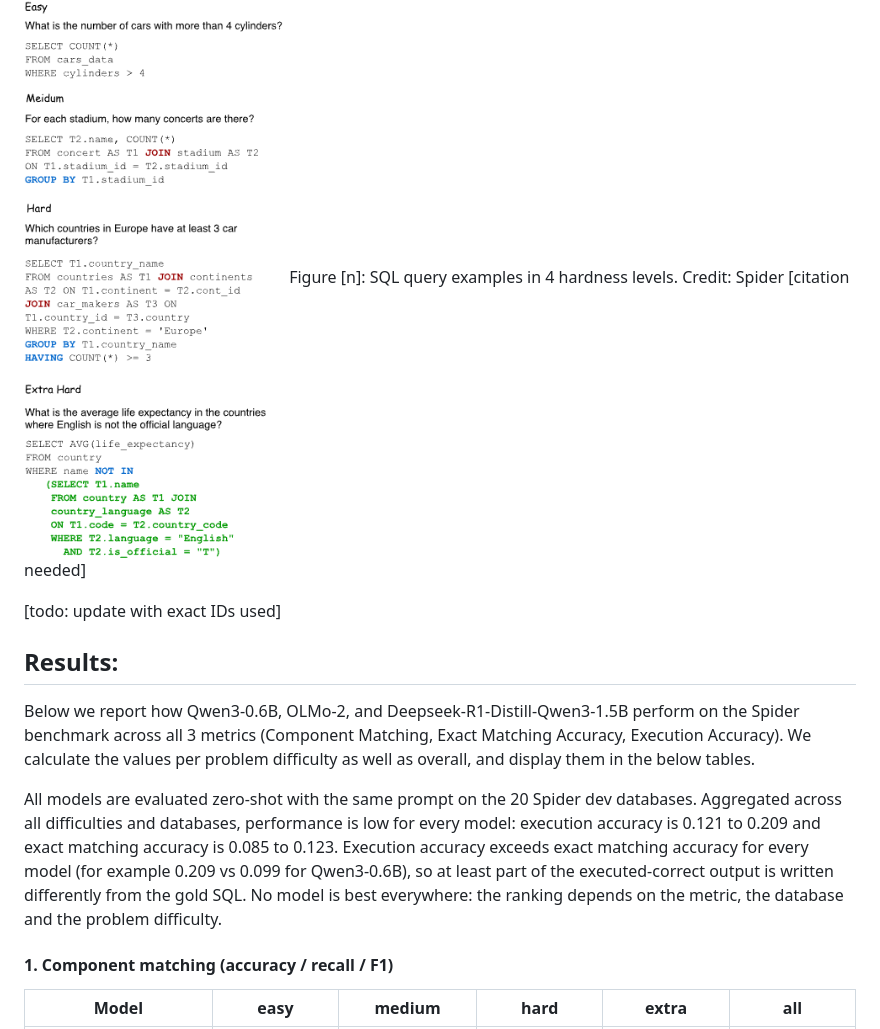
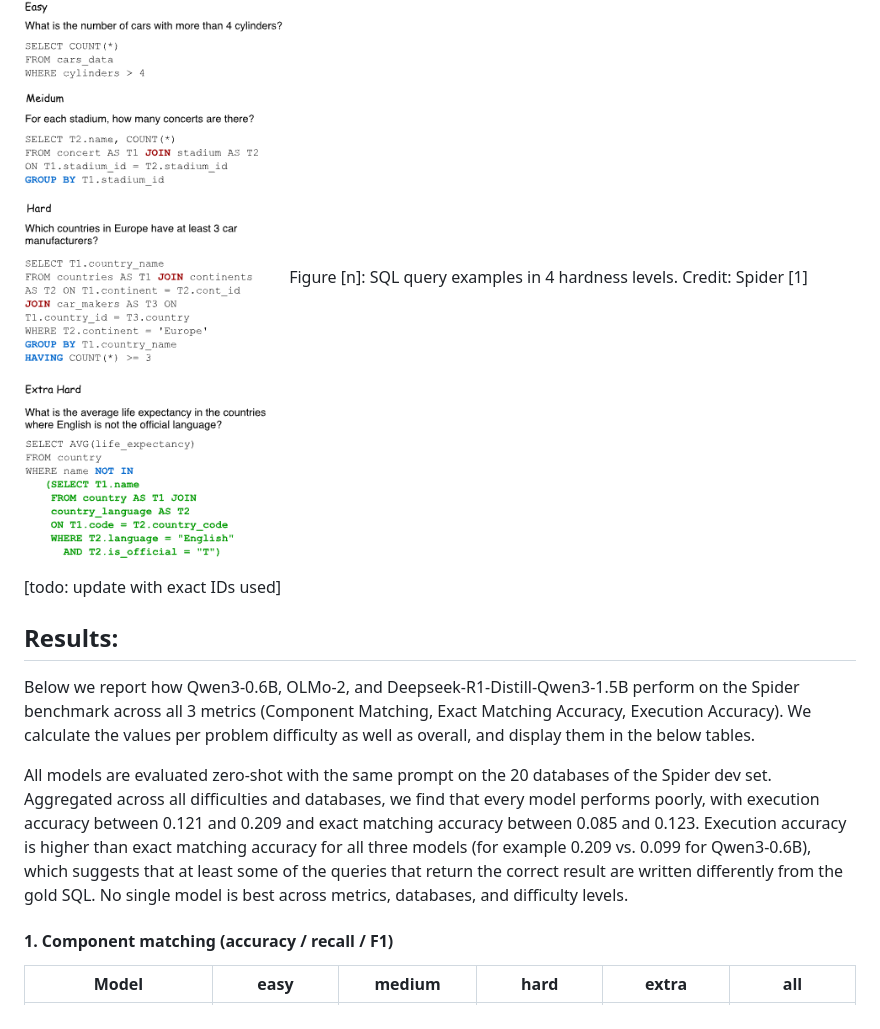
Before and after one commit to aiejvn/CISC-451-A1, a Markdown page: README.md, the part around one of its changes. Drawn GitHub-style.

```diff
--- a/README.md
+++ b/README.md
@@ -126,7 +128,7 @@ If output is invalid or unparsable, then it may fail all 3 dimensions (component
 We also consider the SQL Hardness Criteria, where queries are assigned difficulties based on the number of SQL components, selections, and conditions, so that queries that contain more SQL keywords are considered harder.
 
 ![alt text](image.png)
-Figure [n]: SQL query examples in 4 hardness levels. Credit: Spider [citation needed]
+Figure [n]: SQL query examples in 4 hardness levels. Credit: Spider [1]
 
 [todo: update with exact IDs used]
 
@@ -134,7 +136,7 @@ Figure [n]: SQL query examples in 4 hardness levels. Credit: Spider [citation ne
 
 Below we report how Qwen3-0.6B, OLMo-2, and Deepseek-R1-Distill-Qwen3-1.5B perform on the Spider benchmark across all 3 metrics (Component Matching, Exact Matching Accuracy, Execution Accuracy). We calculate the values per problem difficulty as well as overall, and display them in the below tables.
 
-All models are evaluated zero-shot with the same prompt on the 20 Spider dev databases. Aggregated across all difficulties and databases, performance is low for every model: execution accuracy is 0.121 to 0.209 and exact matching accuracy is 0.085 to 0.123. Execution accuracy exceeds exact matching accuracy for every model (for example 0.209 vs 0.099 for Qwen3-0.6B), so at least part of the executed-correct output is written differently from the gold SQL. No model is best everywhere: the ranking depends on the metric, the database and the problem difficulty.
+All models are evaluated zero-shot with the same prompt on the 20 databases of the Spider dev set. Aggregated across all difficulties and databases, we find that every model performs poorly, with execution accuracy between 0.121 and 0.209 and exact matching accuracy between 0.085 and 0.123. Execution accuracy is higher than exact matching accuracy for all three models (for example 0.209 vs. 0.099 for Qwen3-0.6B), which suggests that at least some of the queries that return the correct result are written differently from the gold SQL. No single model is best across metrics, databases, and difficulty levels.
 
 #### 1. Component matching (accuracy / recall / F1)
 
```
Also changed, not shown: other parts of README.md (+45 -20 lines).
